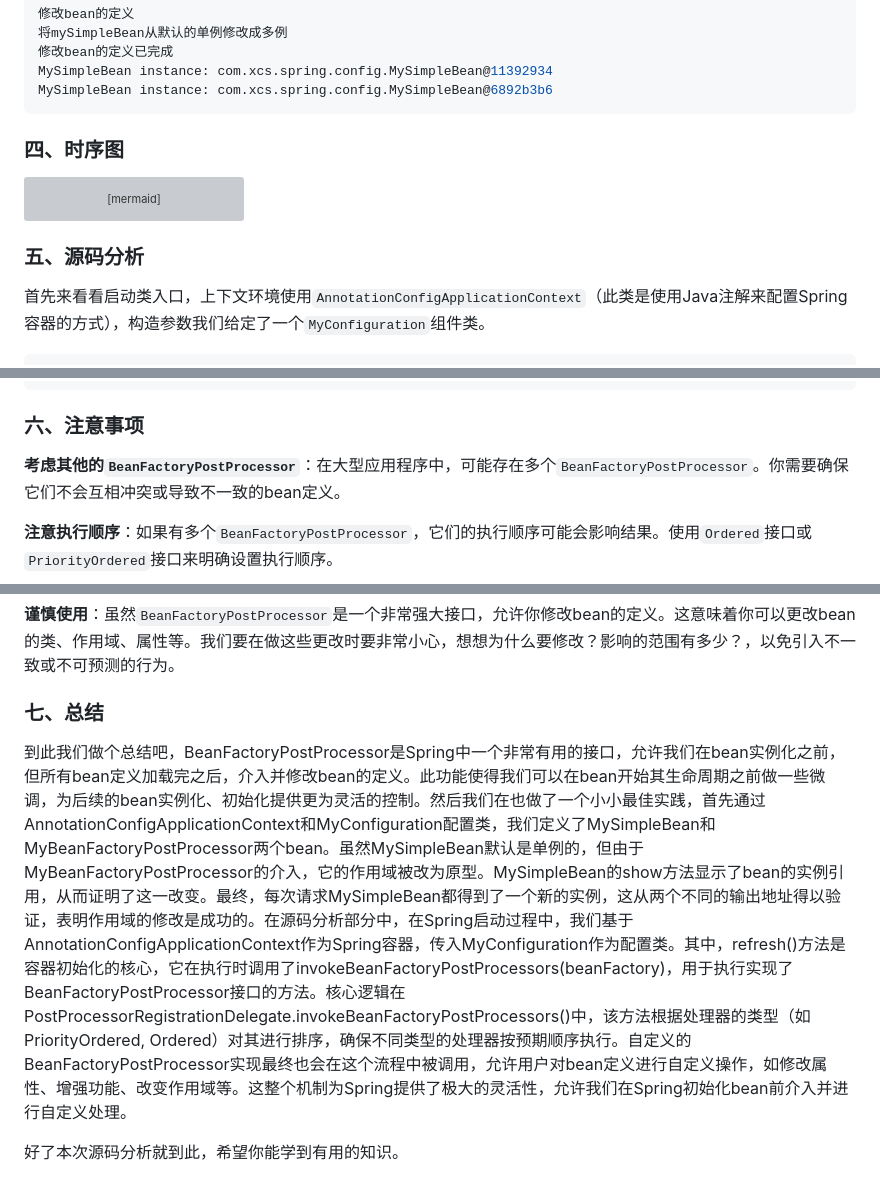
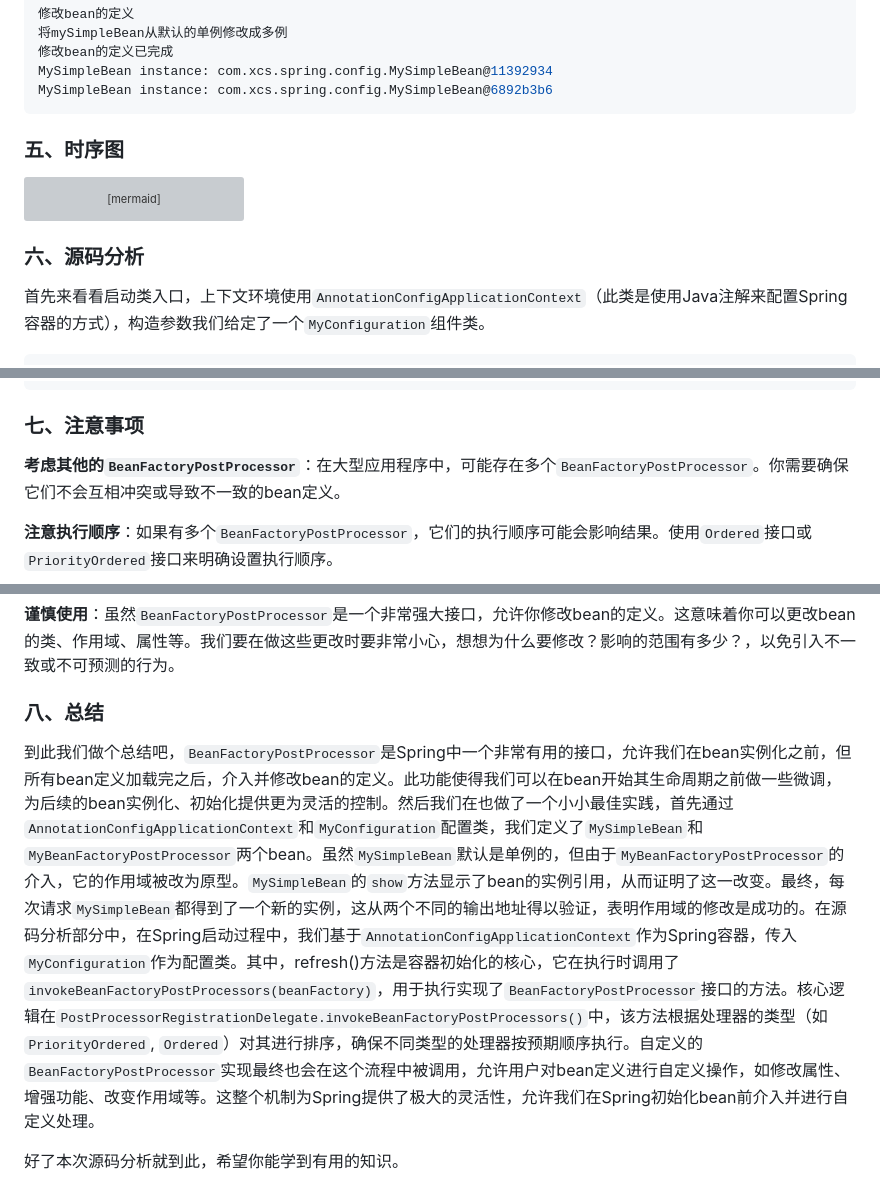
Before and after one commit to xuchengsheng/spring-reading, a Markdown page: spring-interface-beanFactoryPostProcessor/README.md, 3 parts joined by grey strips. Rendered like a GitHub page; grey boxes are pictures that could not be loaded.

Commit message:
BeanFactoryPostProcessor源码分析文档优化

````diff
--- a/spring-interface-beanFactoryPostProcessor/README.md
+++ b/spring-interface-beanFactoryPostProcessor/README.md
@@ -109,7 +109,7 @@ MySimpleBean instance: com.xcs.spring.config.MySimpleBean@11392934
 MySimpleBean instance: com.xcs.spring.config.MySimpleBean@6892b3b6
 ```
 
-### 四、时序图
+### 五、时序图
 
 ```mermaid
 sequenceDiagram
@@ -133,7 +133,7 @@ sequenceDiagram
     AnnotationConfigApplicationContext->>BeanFactoryPostProcessorApplication:初始化完成
 ```
 
-### 五、源码分析
+### 六、源码分析
 
 首先来看看启动类入口，上下文环境使用`AnnotationConfigApplicationContext`（此类是使用Java注解来配置Spring容器的方式），构造参数我们给定了一个`MyConfiguration`组件类。
 
@@ -296,7 +296,7 @@ public class MyBeanFactoryPostProcessor implements BeanFactoryPostProcessor {
 }
 ```
 
-### 六、注意事项
+### 七、注意事项
 
 **考虑其他的`BeanFactoryPostProcessor`**：在大型应用程序中，可能存在多个`BeanFactoryPostProcessor`。你需要确保它们不会互相冲突或导致不一致的bean定义。
 
@@ -308,8 +308,8 @@ public class MyBeanFactoryPostProcessor implements BeanFactoryPostProcessor {
 
 **谨慎使用**：虽然`BeanFactoryPostProcessor`是一个非常强大接口，允许你修改bean的定义。这意味着你可以更改bean的类、作用域、属性等。我们要在做这些更改时要非常小心，想想为什么要修改？影响的范围有多少？，以免引入不一致或不可预测的行为。
 
-### 七、总结
+### 八、总结
 
-到此我们做个总结吧，BeanFactoryPostProcessor是Spring中一个非常有用的接口，允许我们在bean实例化之前，但所有bean定义加载完之后，介入并修改bean的定义。此功能使得我们可以在bean开始其生命周期之前做一些微调，为后续的bean实例化、初始化提供更为灵活的控制。然后我们在也做了一个小小最佳实践，首先通过AnnotationConfigApplicationContext和MyConfiguration配置类，我们定义了MySimpleBean和MyBeanFactoryPostProcessor两个bean。虽然MySimpleBean默认是单例的，但由于MyBeanFactoryPostProcessor的介入，它的作用域被改为原型。MySimpleBean的show方法显示了bean的实例引用，从而证明了这一改变。最终，每次请求MySimpleBean都得到了一个新的实例，这从两个不同的输出地址得以验证，表明作用域的修改是成功的。在源码分析部分中，在Spring启动过程中，我们基于AnnotationConfigApplicationContext作为Spring容器，传入MyConfiguration作为配置类。其中，refresh()方法是容器初始化的核心，它在执行时调用了invokeBeanFactoryPostProcessors(beanFactory)，用于执行实现了BeanFactoryPostProcessor接口的方法。核心逻辑在PostProcessorRegistrationDelegate.invokeBeanFactoryPostProcessors()中，该方法根据处理器的类型（如PriorityOrdered, Ordered）对其进行排序，确保不同类型的处理器按预期顺序执行。自定义的BeanFactoryPostProcessor实现最终也会在这个流程中被调用，允许用户对bean定义进行自定义操作，如修改属性、增强功能、改变作用域等。这整个机制为Spring提供了极大的灵活性，允许我们在Spring初始化bean前介入并进行自定义处理。
+到此我们做个总结吧，`BeanFactoryPostProcessor`是Spring中一个非常有用的接口，允许我们在bean实例化之前，但所有bean定义加载完之后，介入并修改bean的定义。此功能使得我们可以在bean开始其生命周期之前做一些微调，为后续的bean实例化、初始化提供更为灵活的控制。然后我们在也做了一个小小最佳实践，首先通过`AnnotationConfigApplicationContext`和`MyConfiguration`配置类，我们定义了`MySimpleBean`和`MyBeanFactoryPostProcessor`两个bean。虽然`MySimpleBean`默认是单例的，但由于`MyBeanFactoryPostProcessor`的介入，它的作用域被改为原型。`MySimpleBean`的`show`方法显示了bean的实例引用，从而证明了这一改变。最终，每次请求`MySimpleBean`都得到了一个新的实例，这从两个不同的输出地址得以验证，表明作用域的修改是成功的。在源码分析部分中，在Spring启动过程中，我们基于`AnnotationConfigApplicationContext`作为Spring容器，传入`MyConfiguration`作为配置类。其中，refresh()方法是容器初始化的核心，它在执行时调用了`invokeBeanFactoryPostProcessors(beanFactory)`，用于执行实现了`BeanFactoryPostProcessor`接口的方法。核心逻辑在`PostProcessorRegistrationDelegate.invokeBeanFactoryPostProcessors()`中，该方法根据处理器的类型（如`PriorityOrdered`, `Ordered`）对其进行排序，确保不同类型的处理器按预期顺序执行。自定义的`BeanFactoryPostProcessor`实现最终也会在这个流程中被调用，允许用户对bean定义进行自定义操作，如修改属性、增强功能、改变作用域等。这整个机制为Spring提供了极大的灵活性，允许我们在Spring初始化bean前介入并进行自定义处理。
 
 好了本次源码分析就到此，希望你能学到有用的知识。
````
